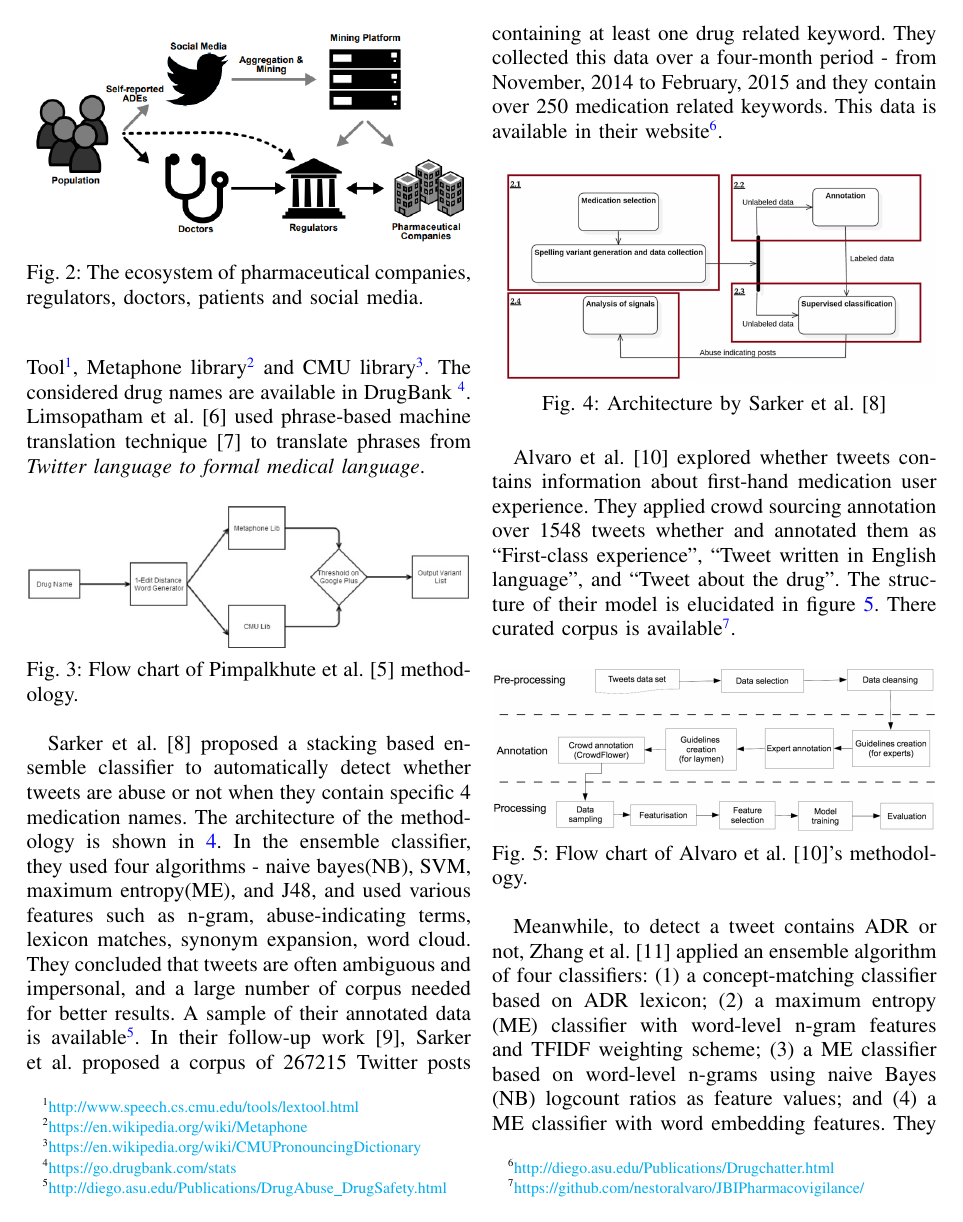
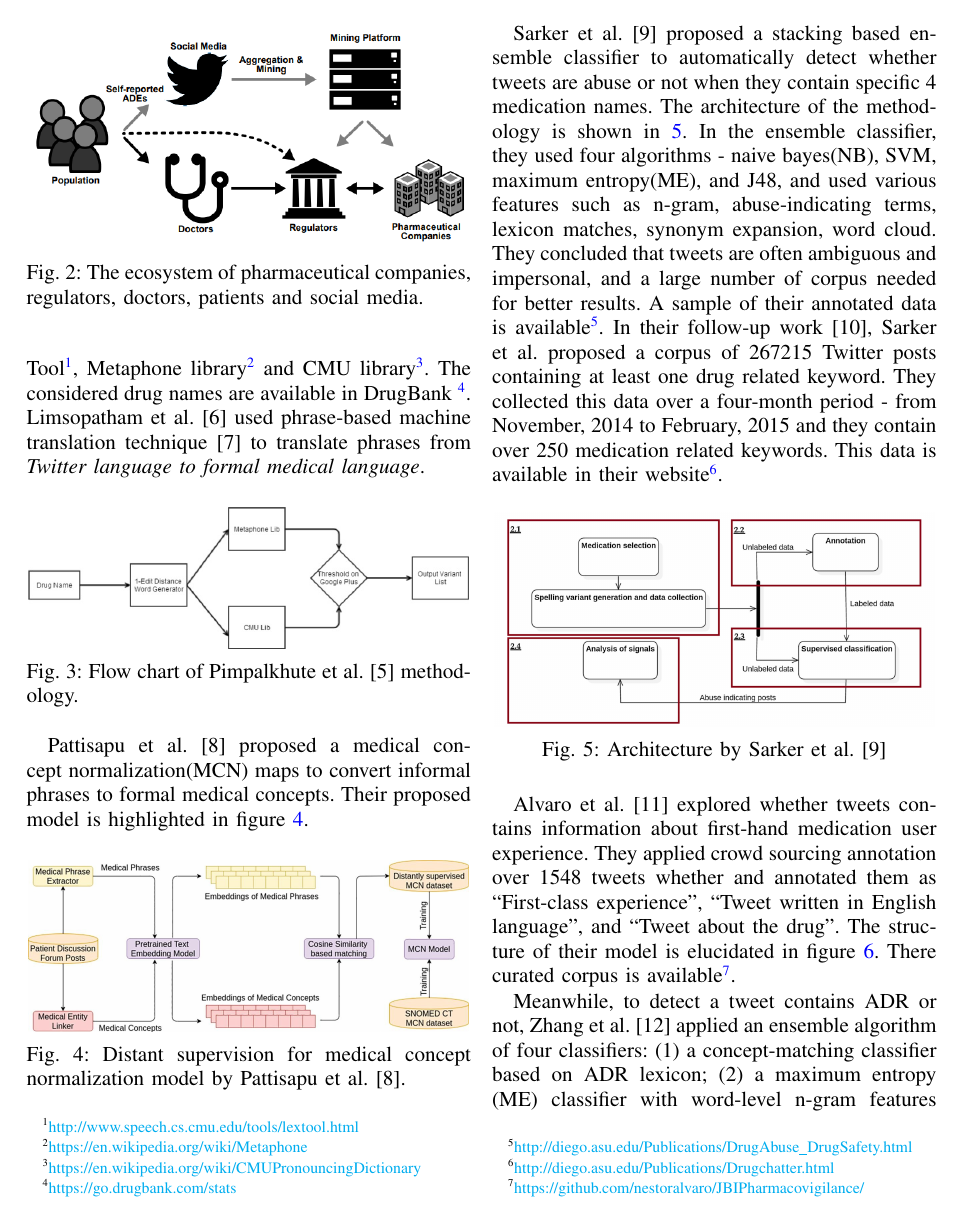
Before and after one commit to imranraad07/cmsc-516, a LaTeX paper (literature_review/paper.tex, which reads literature_review/literature_review.tex, literature_review/paper.bib): page 2 of 6. Compiled offline with pdfLaTeX; a missing font is replaced by an installed copy or a similar font; a LaTeX package or settings file that is missing is left out.

Commit message:
figure added

```diff
--- a/literature_review/literature_review.tex
+++ b/literature_review/literature_review.tex
@@ -23,6 +23,15 @@ Pimpalkhute et al.~\cite{pimpalkhute2014phonetic} noted that preprocessing medic
 	\includegraphics[width=0.99\linewidth]{Figures/m.png}
 	\caption{Flow chart of Pimpalkhute et al.~\cite{pimpalkhute2014phonetic} methodology.}
 	\label{fig:model-pimpalkhute}
+\end{figure}
+
+Pattisapu et al.~\cite{PATTISAPU2020103522} proposed a medical concept normalization(MCN) maps to convert informal phrases to formal medical concepts. Their proposed model is highlighted in figure~\ref{fig:medication-concept-normalization}.
+
+\begin{figure}[h]
+	\centering
+	\includegraphics[width=0.99\linewidth]{Figures/o.jpg}
+	\caption{Distant supervision for medical concept normalization model by Pattisapu et al.~\cite{PATTISAPU2020103522}.}
+	\label{fig:medication-concept-normalization}
 \end{figure}
 
 Sarker et al.~\cite{sarker2016social} proposed a stacking based ensemble classifier to automatically detect whether tweets are abuse or not when they contain specific 4 medication names. The architecture of the methodology is shown in~\ref{fig:model-sarker}. In the ensemble classifier, they used four algorithms - naive bayes(NB), SVM, maximum entropy(ME), and J48, and used various features such as n-gram, abuse-indicating terms, lexicon matches, synonym expansion, word cloud. They concluded that tweets are often ambiguous and impersonal, and a large number of corpus needed for better results. A sample of their annotated data is available\footnote{\url{http://diego.asu.edu/Publications/DrugAbuse_DrugSafety.html}}. In  their  follow-up  work~\cite{sarker2017corpus}, Sarker et al. proposed a corpus  of  267215  Twitter  posts  containing  at least one drug related keyword. They collected this data  over a four-month  period - from  November, 2014  to  February, 2015 and they contain over 250 medication related keywords. This data is available in their website\footnote{\url{http://diego.asu.edu/Publications/Drugchatter.html}}.
--- a/literature_review/paper.bib
+++ b/literature_review/paper.bib
@@ -43,3 +43,7 @@
 	pages={90},
 	year={2014},
 	publisher={American Medical Informatics Association}
+}
+
+@article{PATTISAPU2020103522,
+	title = "Distant supervision for medical concept normalization",
```
Also changed, not shown: literature_review/Figures/o.jpg (added), literature_review/literature_review.tex (2 more changed lines), literature_review/paper.bib (13 more changed lines).
